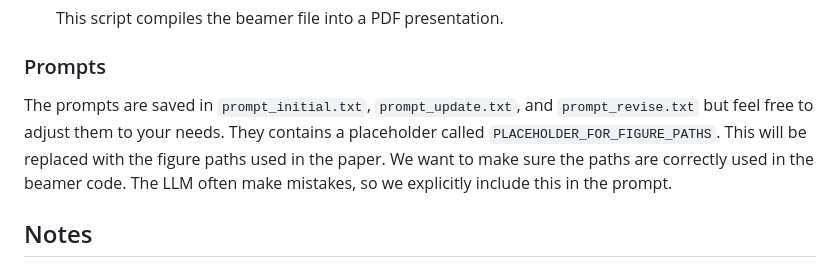
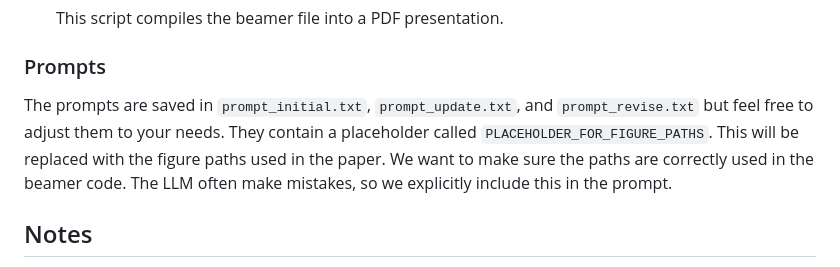
Before and after one commit to takashiishida/paper2slides, a Markdown page: README.md, the part around the change. Rendered like a GitHub page.

Commit message:
Update README.md
typo

```diff
--- a/README.md
+++ b/README.md
@@ -99,7 +99,7 @@ You can also run the Python scripts individually for more control.
     This script compiles the beamer file into a PDF presentation.
 
 ### Prompts
-The prompts are saved in `prompt_initial.txt`, `prompt_update.txt`, and `prompt_revise.txt` but feel free to adjust them to your needs. They contains a placeholder called `PLACEHOLDER_FOR_FIGURE_PATHS`. This will be replaced with the figure paths used in the paper. We want to make sure the paths are correctly used in the beamer code. The LLM often make mistakes, so we explicitly include this in the prompt.
+The prompts are saved in `prompt_initial.txt`, `prompt_update.txt`, and `prompt_revise.txt` but feel free to adjust them to your needs. They contain a placeholder called `PLACEHOLDER_FOR_FIGURE_PATHS`. This will be replaced with the figure paths used in the paper. We want to make sure the paths are correctly used in the beamer code. The LLM often make mistakes, so we explicitly include this in the prompt.
 
 ## Notes
 The success rate is around 90 percent in my experience (compile may fail or image path may be wrong in some cases). If you have encounter any issues or have any suggestions for improvements, please feel free to let me know!
```
